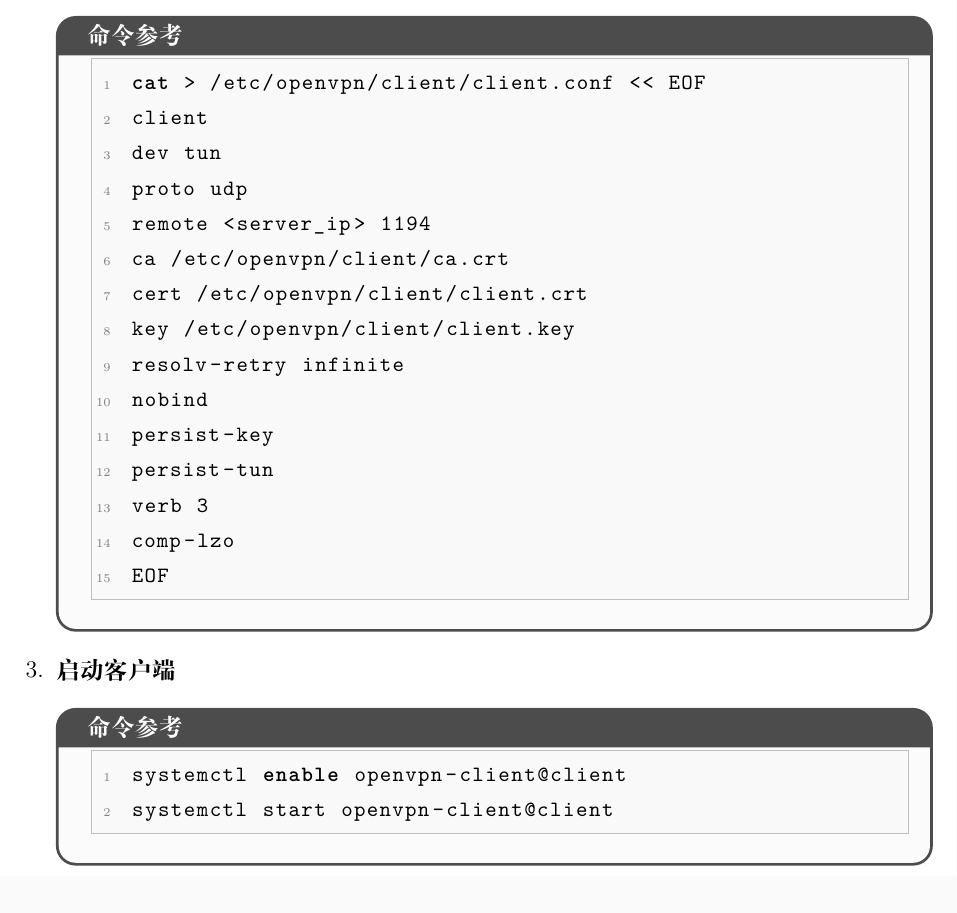
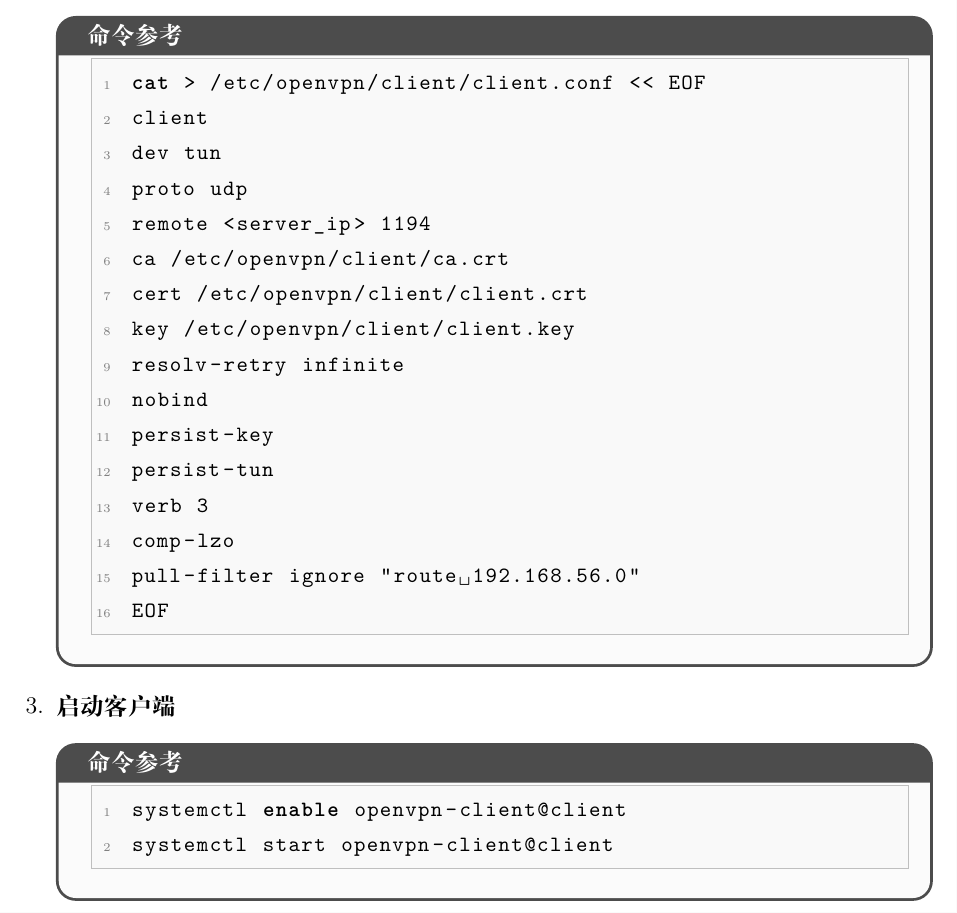
Before and after one commit to davidyuan666/gdust-linux-labs, a LaTeX document (labs/lab_guide.tex): part of page 17 of 35, cut so that both start at the same text. Compiled offline with XeLaTeX.

Commit message:
fix: client.conf加pull-filter忽略192.168.56.0推送路由，避免SSH断连

```diff
--- a/labs/lab_guide.tex
+++ b/labs/lab_guide.tex
@@ -616,6 +616,7 @@
 persist-tun
 verb 3
 comp-lzo
+pull-filter ignore "route 192.168.56.0"
 EOF
   \end{lstlisting}
   \end{cmdbox}
```
Also changed, not shown: labs/lab_guide.pdf, 1 other file.
